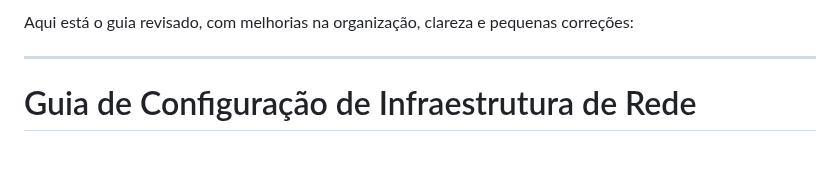
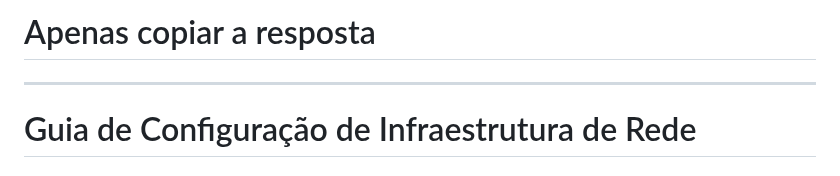
Before and after one commit to KaueRian/ADS, a Markdown page: REDES I/Guia.md, the part around the change. GitHub-like rendering.

```diff
--- a/REDES I/Guia.md
+++ b/REDES I/Guia.md
@@ -1,4 +1,4 @@
-Aqui está o guia revisado, com melhorias na organização, clareza e pequenas correções:
+# Apenas copiar a resposta
 
 ---
 
```
